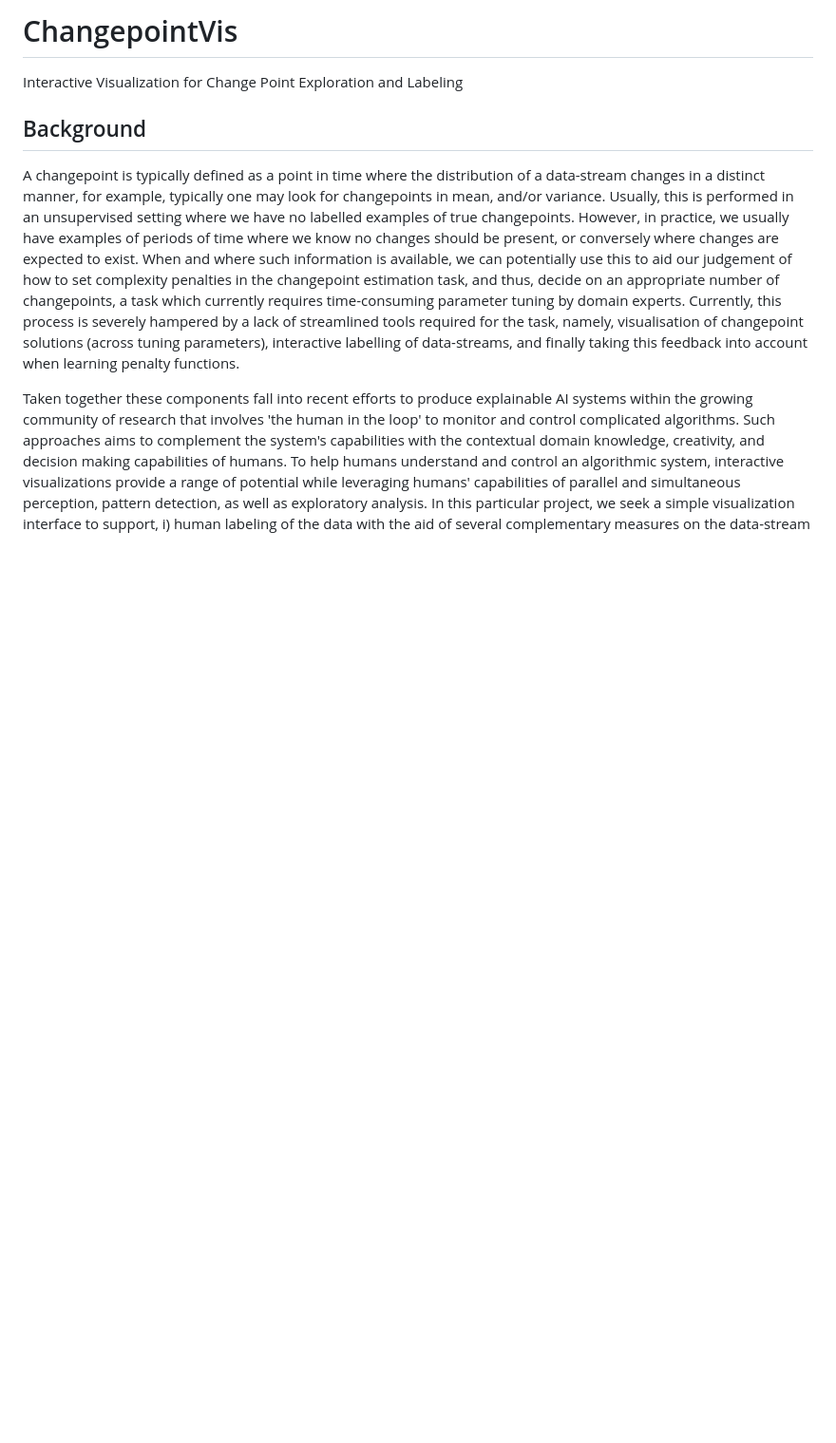
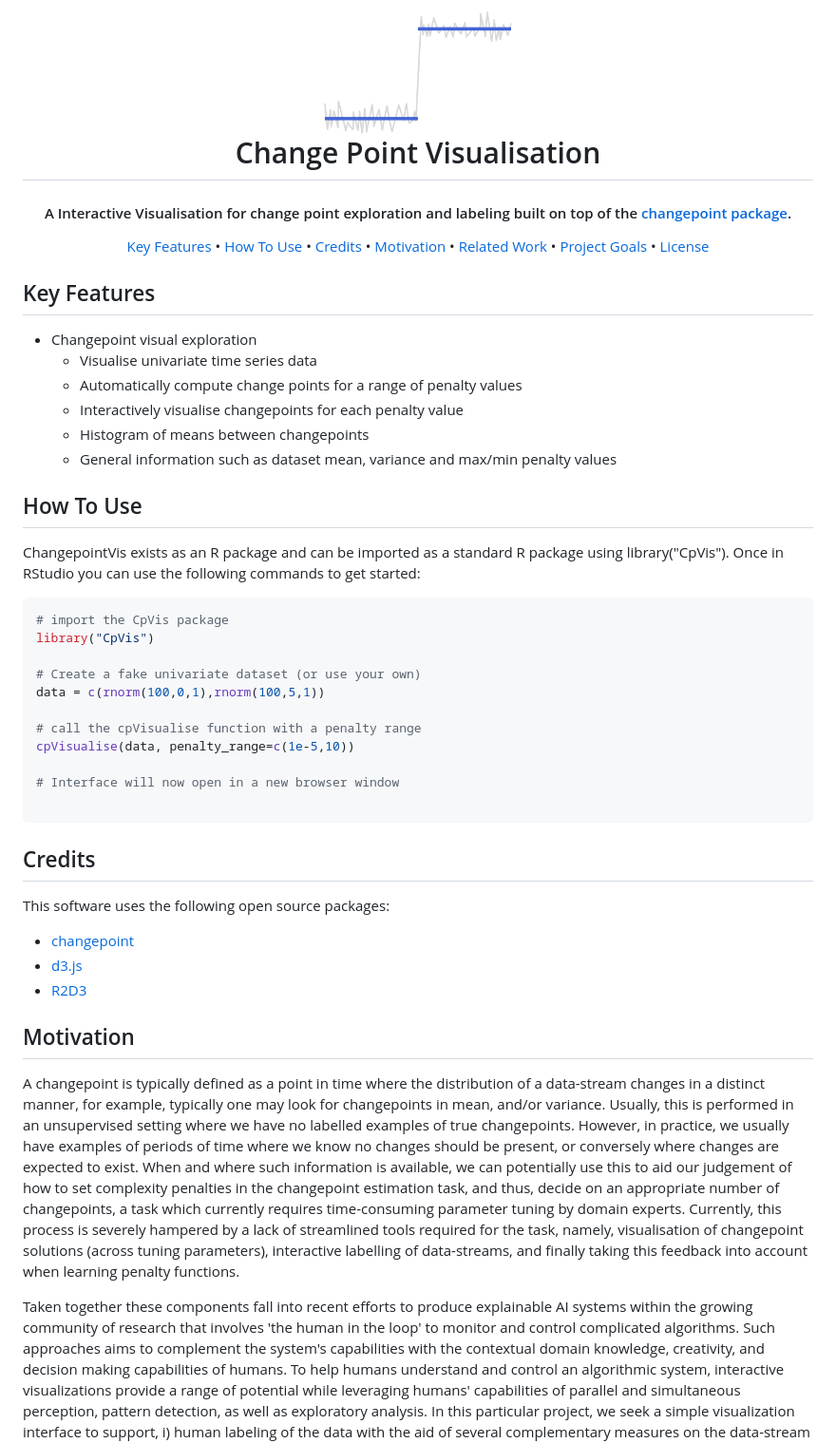
Before and after one commit to OllieFord/ChangepointVis, a Markdown page: README.md, the part around the change printed below. Shown: that part at 95% size. Drawn GitHub-style; pictures changed too: images/cpvisLogo.png (added); blank space fills up the shorter version.

Commit message:
updated readme to reflect current status of project

````diff
--- a/README.md
+++ b/README.md
@@ -1,8 +1,61 @@
-# ChangepointVis
-Interactive Visualization for Change Point Exploration and Labeling
+<h1 align="center">
+  <br>
+  <img src="https://raw.githubusercontent.com/OllieFord/ChangepointVis/master/images/cpvisLogo.png" alt="cpVis" width="200">
+  <br>
+  Change Point Visualisation
+  <br>
+</h1>
+
+<h4 align="center">A Interactive Visualisation for change point exploration and labeling built on top of the <a href="https://github.com/rkillick/changepoint" target="_blank">changepoint package</a>.</h4>
+
+<p align="center">
+  <a href="#key-features">Key Features</a> •
+  <a href="#how-to-use">How To Use</a> •
+  <a href="#credits">Credits</a> •
+  <a href="#motivation">Motivation</a> •
+  <a href="#related-work">Related Work</a> •
+  <a href="#project-goals">Project Goals</a> •
+  <a href="#license">License</a>
+</p>
+
+## Key Features
+
+* Changepoint visual exploration
+  - Visualise univariate time series data
+  - Automatically compute change points for a range of penalty values
+  - Interactively visualise changepoints for each penalty value
+  - Histogram of means between changepoints
+  - General information such as dataset mean, variance and max/min penalty values
 
 
-## Background
+## How To Use
+ChangepointVis exists as an R package and can be imported as a standard R package using library("CpVis"). Once in RStudio you can use the following commands to get started:
+
+```R
+# import the CpVis package
+library("CpVis")
+
+# Create a fake univariate dataset (or use your own)
+data = c(rnorm(100,0,1),rnorm(100,5,1))
+
+# call the cpVisualise function with a penalty range
+cpVisualise(data, penalty_range=c(1e-5,10))
+
+# Interface will now open in a new browser window
+
+```
+
+## Credits
+
+This software uses the following open source packages:
+
+- [changepoint](https://github.com/rkillick/changepoint)
+- [d3.js](https://d3js.org/)
+- [R2D3](https://github.com/rstudio/r2d3)
+
+
+## Motivation
+
 A changepoint is typically defined as a point in time where the distribution of a data-stream changes in a distinct manner, for example, typically one may look for changepoints in mean, and/or variance. Usually, this is performed in an unsupervised setting where we have no labelled examples of true changepoints. However, in practice, we usually have examples of periods of time where we know no changes should be present, or conversely where changes are expected to exist. When and where such information is available, we can potentially use this to aid our judgement of how to set complexity penalties in the changepoint estimation task, and thus, decide on an appropriate number of changepoints, a task which currently requires time-consuming parameter tuning by domain experts. Currently, this process is severely hampered by a lack of streamlined tools required for the task, namely, visualisation of changepoint solutions (across tuning parameters), interactive labelling of data-streams, and finally taking this feedback into account when learning penalty functions.
 
 Taken together these components fall into recent efforts to produce explainable AI systems within the growing community of research that involves 'the human in the loop' to monitor and control complicated algorithms. Such approaches aims to complement the system's capabilities with the contextual domain knowledge, creativity, and decision making capabilities of humans. To help humans understand and control an algorithmic system, interactive visualizations provide a range of potential while leveraging humans' capabilities of parallel and simultaneous perception, pattern detection, as well as exploratory analysis. In this particular project, we seek a simple visualization interface to support, i) human labeling of the data with the aid of several complementary measures on the data-stream such as as mean, trends, min, max, variance, etc. and ii) interactive exploration of the result space suggested by a changepoint detection algorithm. Eventually, any visualization will help communicating the data and respective decisions to peers and larger audiences in the form of reports, posters, slideshows, or open web-documentations.
````
Also changed, not shown: other parts of README.md (+7 -1 lines), 1 other file.
